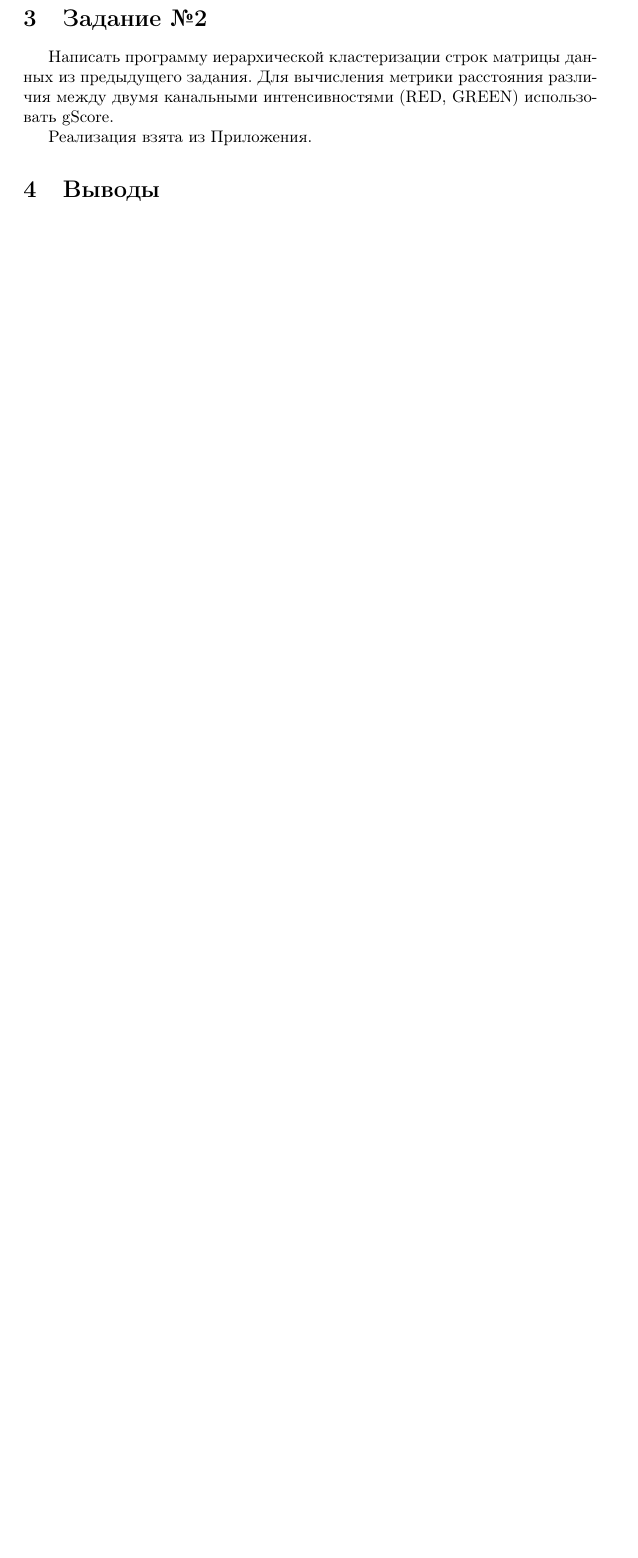
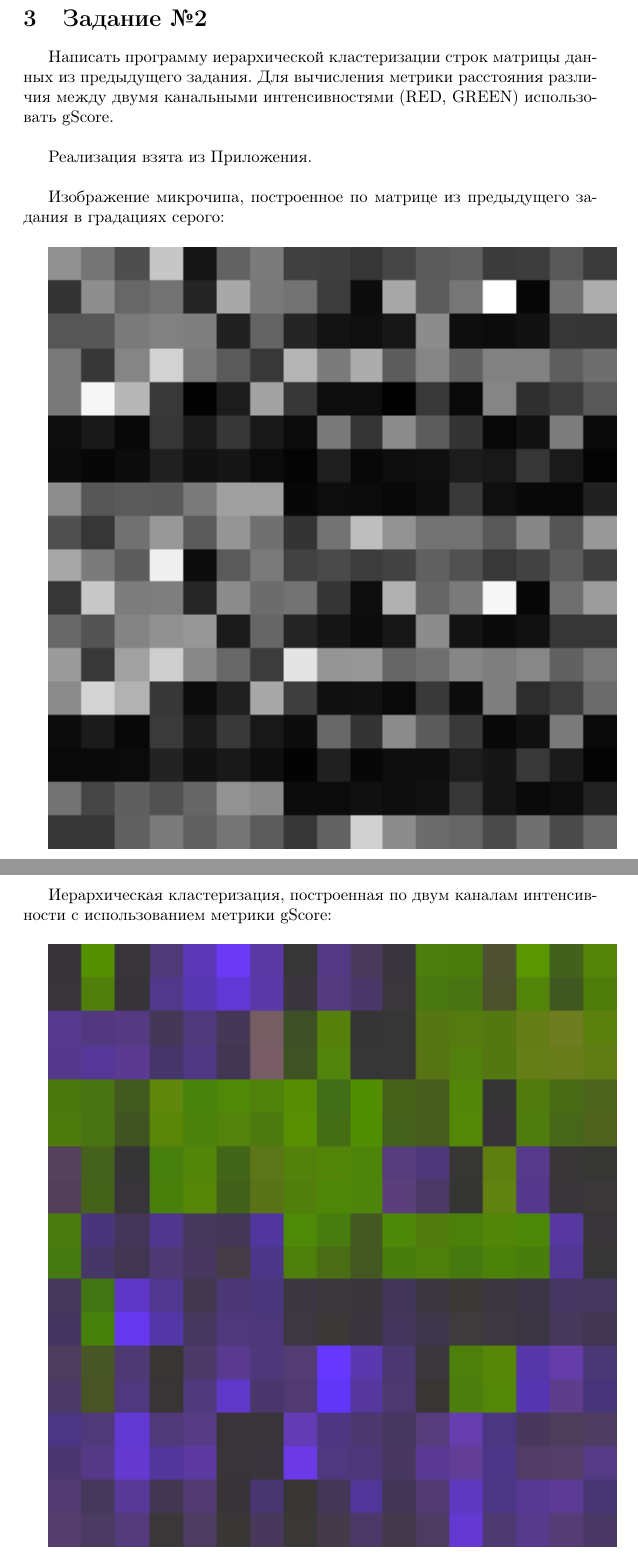
Before and after one commit to SvichkarevAnatoly/Course-Python-Bioinformatics, a LaTeX document (semester2/task3/report/report3.tex): part of page 2 of 2 before the commit and two parts of pages 2 and 3 of 4 after it, the two joined at a grey line, cut so that both start at the same text, the shorter picture padded with empty space. Compiled offline with pdfLaTeX.

Commit message:
задание 2 и выводы

```diff
--- a/semester2/task3/report/report3.tex
+++ b/semester2/task3/report/report3.tex
@@ -42,6 +42,24 @@
 Для вычисления метрики расстояния различия
 между двумя канальными интенсивностями
 (RED, GREEN) использовать gScore.
+\bigskip
 
 Реализация взята из Приложения.
+\bigskip
 
+Изображение микрочипа,
+построенное по матрице
+из предыдущего задания
+в градациях серого:
+\bigskip
+
+\includegraphics{im-11.png}
+
+\clearpage
+Иерархическая кластеризация,
+построенная по двум каналам
+интенсивности с использованием
+метрики gScore:
+\bigskip
+
+\includegraphics{im-12.png}
```
Also changed, not shown: semester2/task3/report/report3.tex (10 more changed lines).
